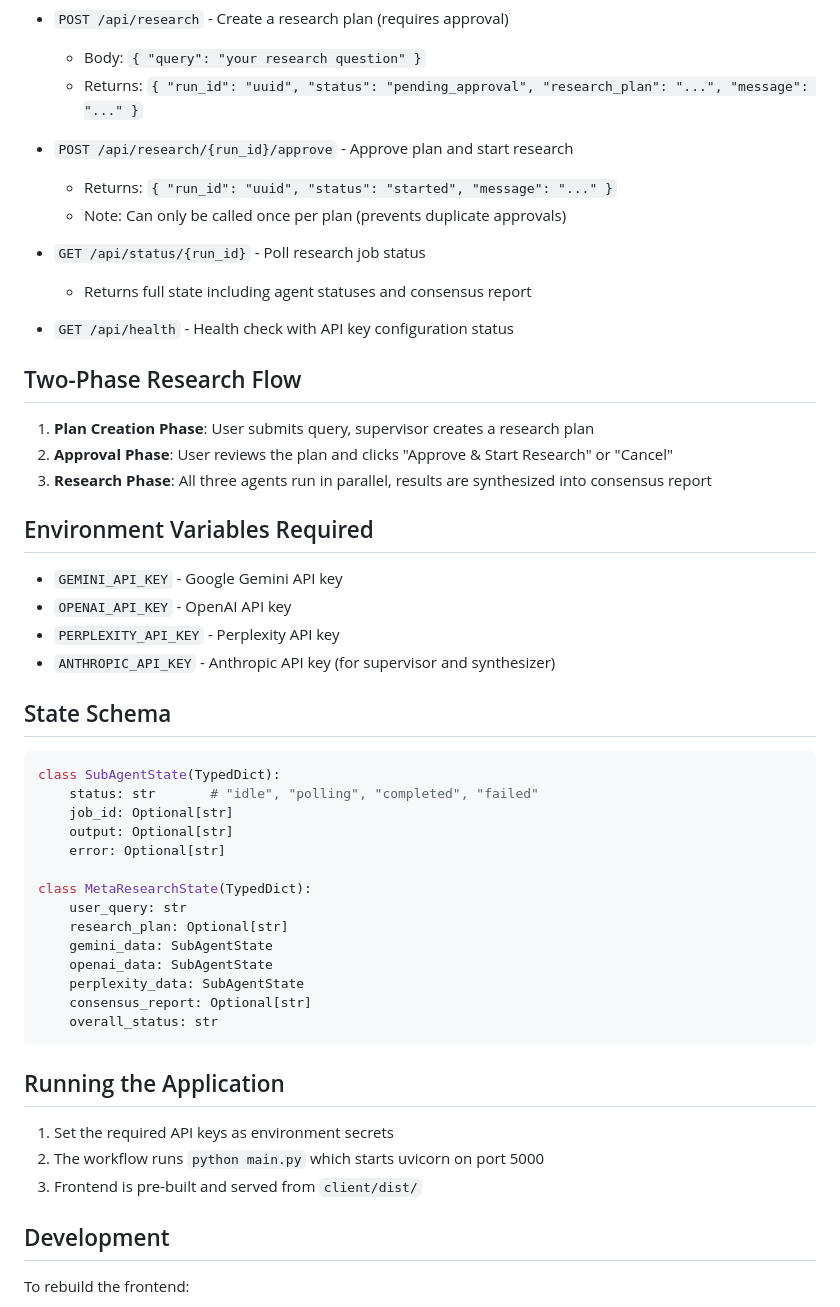
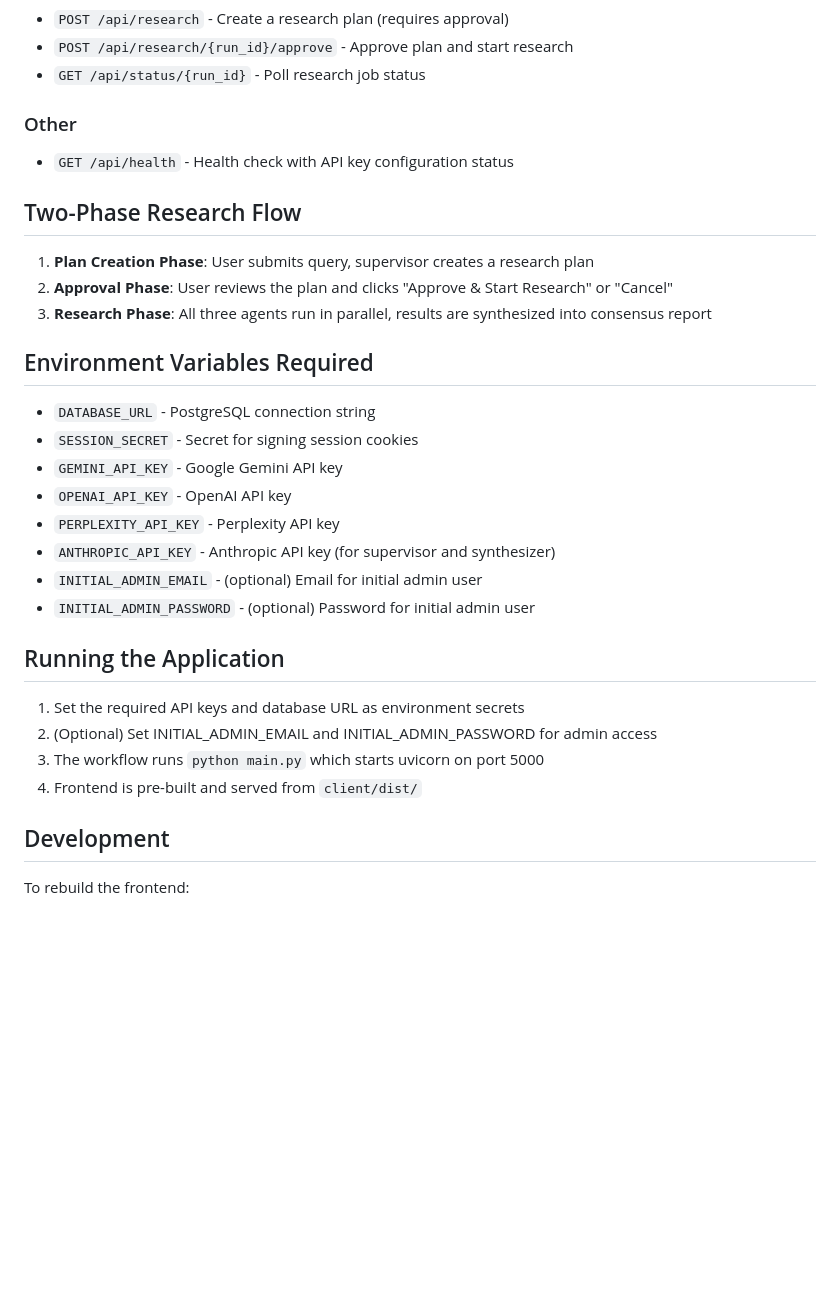
Before and after one commit to cbrunner/meta-deep-research, a Markdown page: replit.md, the part around one of its changes. GitHub-like rendering; blank space fills up the shorter version.

````diff
--- a/replit.md
+++ b/replit.md
@@ -46,14 +91,8 @@ This application provides a unified research orchestration system that:
 - `POST /api/research` - Create a research plan (requires approval)
-  - Body: `{ "query": "your research question" }`
-  - Returns: `{ "run_id": "uuid", "status": "pending_approval", "research_plan": "...", "message": "..." }`
+- `POST /api/research/{run_id}/approve` - Approve plan and start research
+- `GET /api/status/{run_id}` - Poll research job status
 
-- `POST /api/research/{run_id}/approve` - Approve plan and start research
-  - Returns: `{ "run_id": "uuid", "status": "started", "message": "..." }`
-  - Note: Can only be called once per plan (prevents duplicate approvals)
-
-- `GET /api/status/{run_id}` - Poll research job status
-  - Returns full state including agent statuses and consensus report
-
+### Other
 - `GET /api/health` - Health check with API key configuration status
 
 ## Two-Phase Research Flow
@@ -64,35 +103,21 @@ This application provides a unified research orchestration system that:
 
 ## Environment Variables Required
 
+- `DATABASE_URL` - PostgreSQL connection string
+- `SESSION_SECRET` - Secret for signing session cookies
 - `GEMINI_API_KEY` - Google Gemini API key
 - `OPENAI_API_KEY` - OpenAI API key
 - `PERPLEXITY_API_KEY` - Perplexity API key
 - `ANTHROPIC_API_KEY` - Anthropic API key (for supervisor and synthesizer)
-
-## State Schema
-
-```python
-class SubAgentState(TypedDict):
-    status: str       # "idle", "polling", "completed", "failed"
-    job_id: Optional[str]
-    output: Optional[str]
-    error: Optional[str]
-
-class MetaResearchState(TypedDict):
-    user_query: str
-    research_plan: Optional[str]
-    gemini_data: SubAgentState
-    openai_data: SubAgentState
-    perplexity_data: SubAgentState
-    consensus_report: Optional[str]
-    overall_status: str
-```
+- `INITIAL_ADMIN_EMAIL` - (optional) Email for initial admin user
+- `INITIAL_ADMIN_PASSWORD` - (optional) Password for initial admin user
 
 ## Running the Application
 
-1. Set the required API keys as environment secrets
-2. The workflow runs `python main.py` which starts uvicorn on port 5000
-3. Frontend is pre-built and served from `client/dist/`
+1. Set the required API keys and database URL as environment secrets
+2. (Optional) Set INITIAL_ADMIN_EMAIL and INITIAL_ADMIN_PASSWORD for admin access
+3. The workflow runs `python main.py` which starts uvicorn on port 5000
+4. Frontend is pre-built and served from `client/dist/`
 
 ## Development
 
````
Also changed, not shown: other parts of replit.md (+48 -3 lines).
